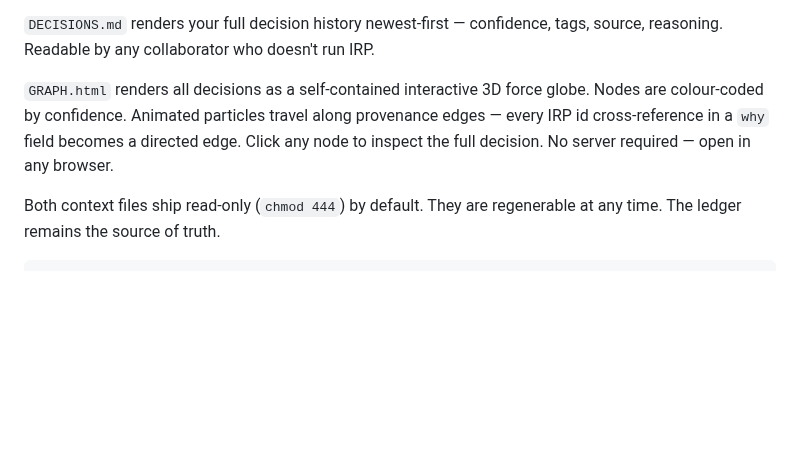
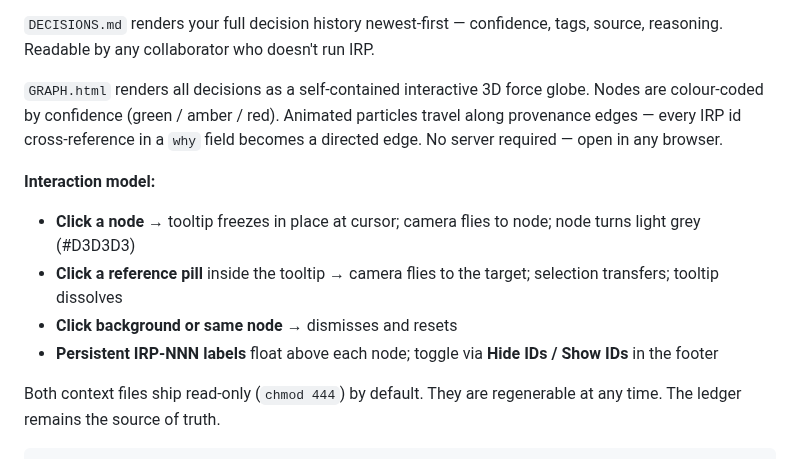
Before and after one commit to S0tman/irp-capture, a Markdown page: README.md, the part around the change. Drawn GitHub-style; blank space fills up the shorter version.

Commit message:
docs: update README graph section with v0.6.2 interaction model
Co-Authored-By: Claude Sonnet 4.6 <noreply@anthropic.com>

```diff
--- a/README.md
+++ b/README.md
@@ -321,7 +321,13 @@ irp export graph
 
 `DECISIONS.md` renders your full decision history newest-first — confidence, tags, source, reasoning. Readable by any collaborator who doesn't run IRP.
 
-`GRAPH.html` renders all decisions as a self-contained interactive 3D force globe. Nodes are colour-coded by confidence. Animated particles travel along provenance edges — every IRP id cross-reference in a `why` field becomes a directed edge. Click any node to inspect the full decision. No server required — open in any browser.
+`GRAPH.html` renders all decisions as a self-contained interactive 3D force globe. Nodes are colour-coded by confidence (green / amber / red). Animated particles travel along provenance edges — every IRP id cross-reference in a `why` field becomes a directed edge. No server required — open in any browser.
+
+**Interaction model:**
+- **Click a node** → tooltip freezes in place at cursor; camera flies to node; node turns light grey (#D3D3D3)
+- **Click a reference pill** inside the tooltip → camera flies to the target; selection transfers; tooltip dissolves
+- **Click background or same node** → dismisses and resets
+- **Persistent IRP-NNN labels** float above each node; toggle via **Hide IDs / Show IDs** in the footer
 
 Both context files ship read-only (`chmod 444`) by default. They are regenerable at any time. The ledger remains the source of truth.
 
```
